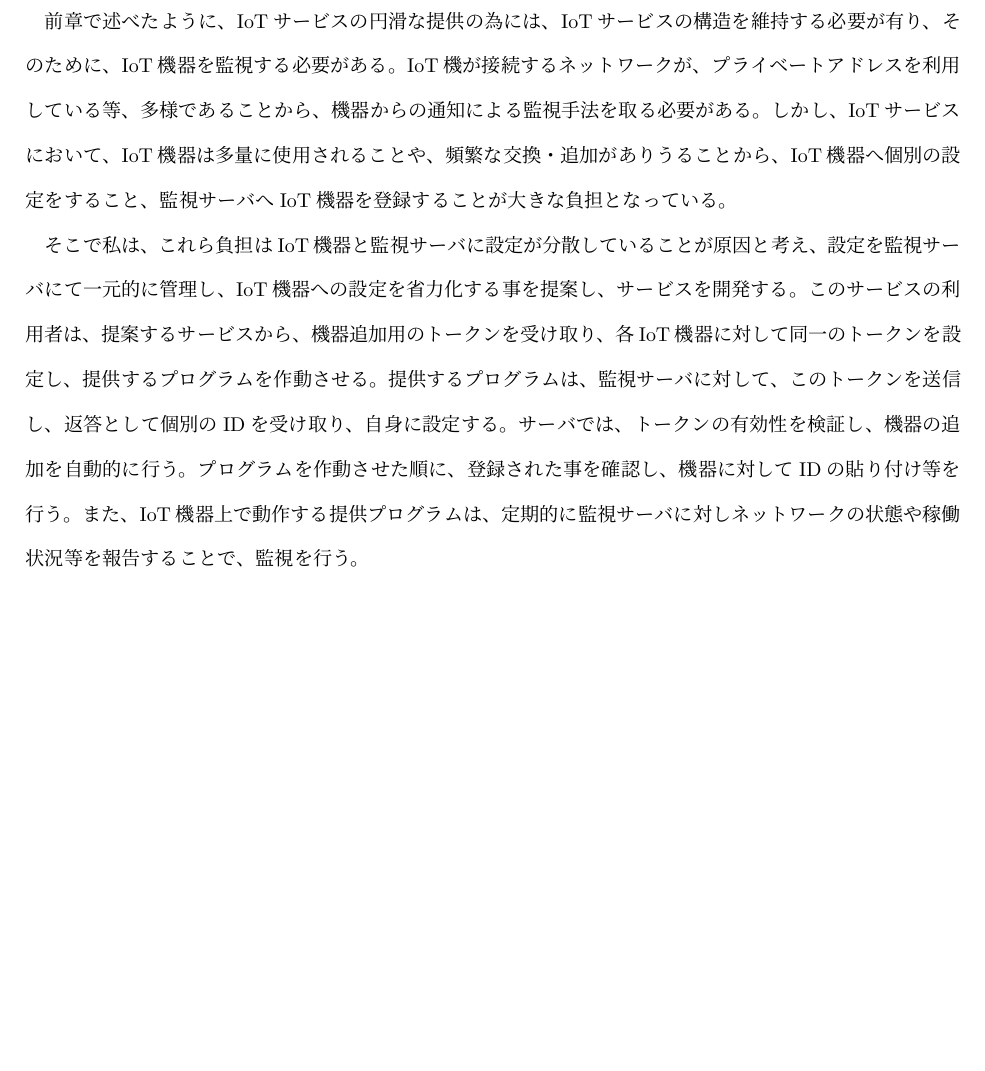
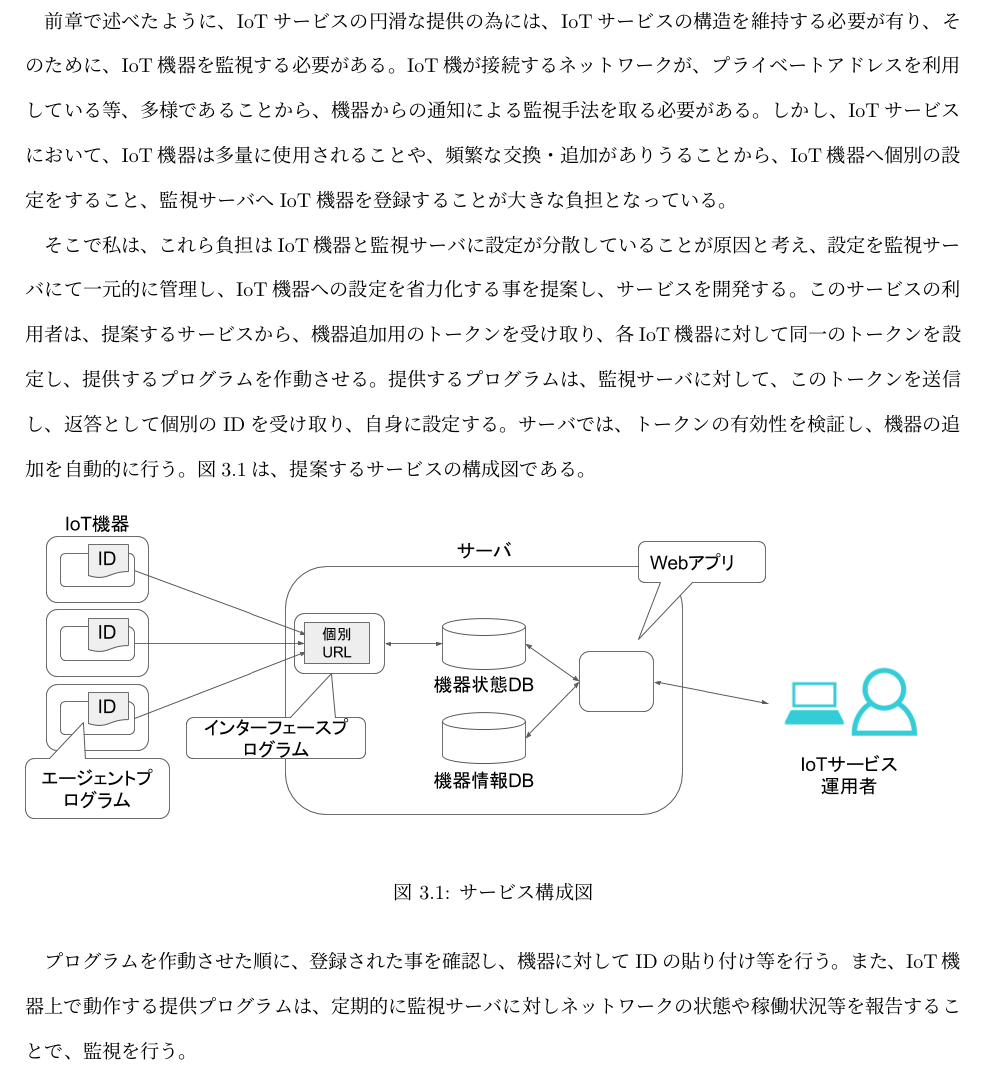
Before and after one commit to miyasakakoki/MasterThesis, a LaTeX thesis (thesis.tex, which reads proposal.tex): part of page 13 of 36 before the commit and part of page 13 of 37 after it, cut so that both start at the same text, the shorter picture padded with empty space. Compiled offline with pLaTeX and dvipdfmx; a LaTeX package or settings file that is missing is left out.

Commit message:
提案部分に提案図を入れた

```diff
--- a/proposal.tex
+++ b/proposal.tex
@@ -9,6 +9,13 @@ IoT機器へ個別の設定をすること、監視サーバへIoT機器を登
 このサービスの利用者は、提案するサービスから、機器追加用のトークンを受け取り、各IoT機器に対して同一のトークンを設定し、提供するプログラムを作動させる。
 提供するプログラムは、監視サーバに対して、このトークンを送信し、返答として個別のIDを受け取り、自身に設定する。
 サーバでは、トークンの有効性を検証し、機器の追加を自動的に行う。
+図\ref{fig:prop_diag}は、提案するサービスの構成図である。
+\begin{figure}[htbp]
+\includegraphics[width=16cm]{images/prop_diag.png}
+\caption{サービス構成図}
+\label{fig:prop_diag}
+\end{figure}
+
 プログラムを作動させた順に、登録された事を確認し、機器に対してIDの貼り付け等を行う。
 また、IoT機器上で動作する提供プログラムは、定期的に監視サーバに対しネットワークの状態や稼働状況等を報告することで、監視を行う。
 
```
Also changed, not shown: images/prop_diag.png (added), 1 other file.
